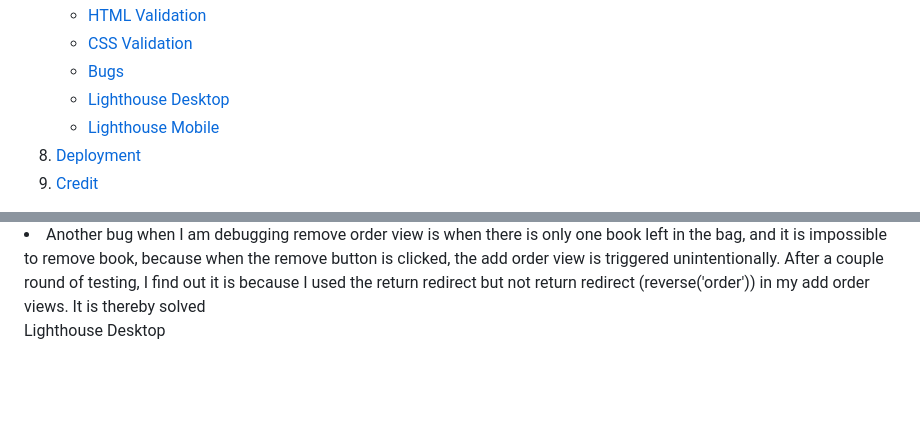
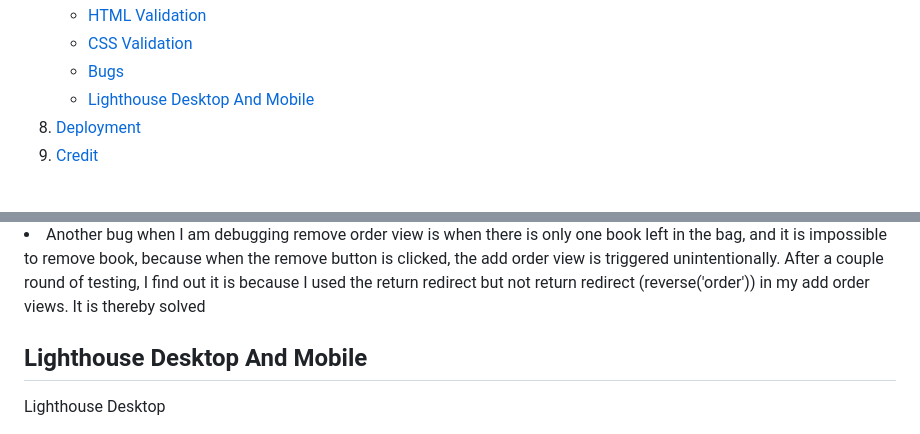
Before and after one commit to HoLaw77/CI-Project-5.2, a Markdown page: README.md, 2 parts joined by grey strips. Rendered like a GitHub page; blank space fills up the shorter version.

Commit message:
update reademe link

```diff
--- a/README.md
+++ b/README.md
@@ -38,8 +38,7 @@
       - [HTML Validation](#html-validation)
       - [CSS Validation](#css-validation)
       - [Bugs](#bugs)
-      - [Lighthouse Desktop](#lighthouse-desktop)
-      - [Lighthouse Mobile](#lighthouse-mobile)
+      - [Lighthouse Desktop And Mobile](#lighthouse-desktop-and-mobile)
 8. [Deployment](#deployment)
 9. [Credit](#credit)
 
@@ -638,6 +637,8 @@ to avoid the information becoming too crowd.</p>
 
 <li>Another bug when I am debugging remove order view is when there is only one book left in the bag, and it is impossible to remove book, because when the remove button is clicked, the add order view is triggered unintentionally. After a couple round of testing, I find out it is because I used the return redirect but not return redirect (reverse('order')) in my add order views. It is thereby solved </li>
 
+<h2>Lighthouse Desktop And Mobile</h2>
+
 <p>Lighthouse Desktop</p>
 
 ![lighthouse_desktop](static/image/documentation/lighthouse_desktop.png)
```
